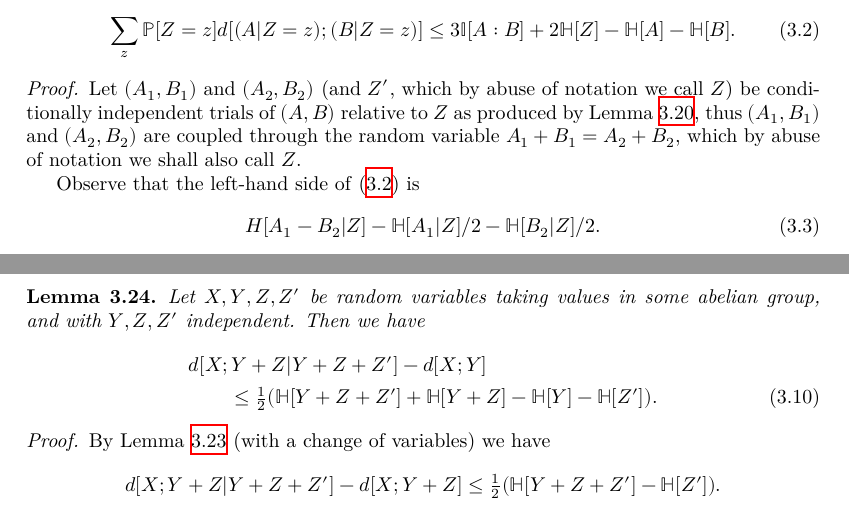
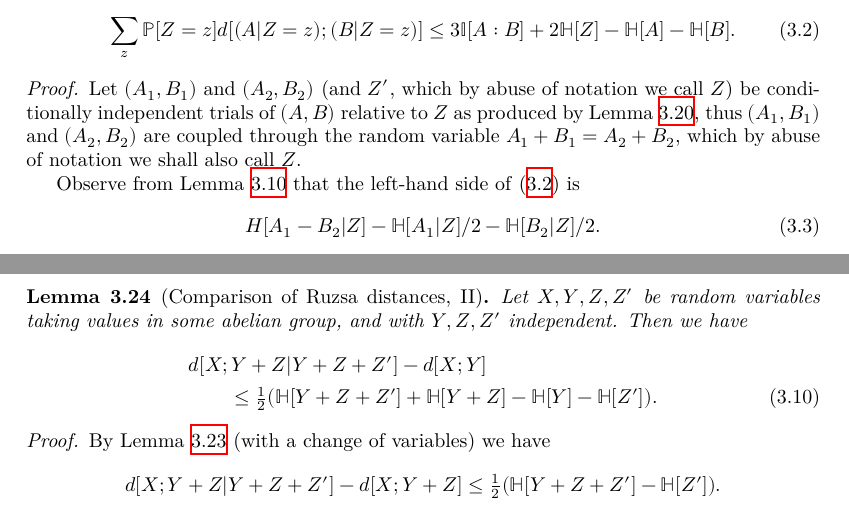
Before and after one commit to teorth/pfr, a LaTeX document (blueprint/src/print.tex, which reads blueprint/src/chapter/distance.tex): two parts of pages 10 and 12 of 24, joined at a grey line, cut so that both start at the same text. Compiled offline with XeLaTeX.

Commit message:
some blueprint housekeeping

```diff
--- a/blueprint/src/chapter/distance.tex
+++ b/blueprint/src/chapter/distance.tex
@@ -222,17 +222,16 @@ However, using Lemmas \ref{add-entropy}, \ref{relabeled-entropy} repeatedly we h
 
 
 \begin{lemma}[Balog-Szemer\'edi-Gowers]\label{lem-bsg}
-  \uses{ruz-dist-def, information-def, entropy-def}
   \lean{ent_bsg}
   Let $A,B$ be $G$-valued random variables on $\Omega$, and set $Z := A+B$.
 Then
 \begin{equation}\label{2-bsg-takeaway} \sum_{z}  \bbP[Z=z] d[(A | Z = z); (B | Z = z)] \leq 3  \bbI[A:B] + 2 \bbH[Z] - \bbH[A] - \bbH[B]. \end{equation}
 \end{lemma}
 
-\begin{proof}\uses{cond-indep-exist, cond-trial-ent,cond-entropy-def,submodularity, copy, relabeled-entropy, add-entropy}
+\begin{proof}\uses{cond-indep-exist, cond-trial-ent,cond-entropy-def,submodularity, copy, relabeled-entropy, add-entropy, ruz-indep}
 Let $(A_1, B_1)$ and $(A_2, B_2)$ (and $Z'$, which by abuse of notation we call $Z$) be conditionally independent trials of $(A,B)$ relative to $Z$ as produced by Lemma \ref{cond-indep-exist}, thus $(A_1,B_1)$ and $(A_2,B_2)$ are coupled through the random variable $A_1 + B_1 = A_2 + B_2$, which by abuse of notation we shall also call $Z$.
 
-Observe that the left-hand side of~\eqref{2-bsg-takeaway} is
+Observe from Lemma \ref{ruz-indep} that the left-hand side of~\eqref{2-bsg-takeaway} is
 \begin{equation}\label{lhs-to-bound}
 H[A_1 - B_2| Z] - \bbH[A_1 | Z]/2 - \bbH[B_2 | Z]/2.
 \end{equation}
@@ -301,7 +300,7 @@ Here, in the middle step we used Lemma \ref{cond-reduce}, and in the last step w
   and so~\eqref{ruzsa-3} is a consequence of Lemma \ref{cond-dist-fact}. Once again the second form of the result is immediate from Lemma \ref{ruz-indep}.
 \end{proof}
 
-\begin{lemma}\label{second-useful}
+\begin{lemma}[Comparison of Ruzsa distances, II]\label{second-useful}
   \lean{condDist_diff_ofsum_le}\leanok
   Let $X, Y, Z, Z'$ be random variables taking values in some abelian group, and with $Y, Z, Z'$ independent. Then we have
   \begin{align}\nonumber
```
Also changed, not shown: blueprint/src/chapter/entropy.tex (+0 -1 lines), blueprint/src/chapter/distance.tex (6 more changed lines), 1 other file.
